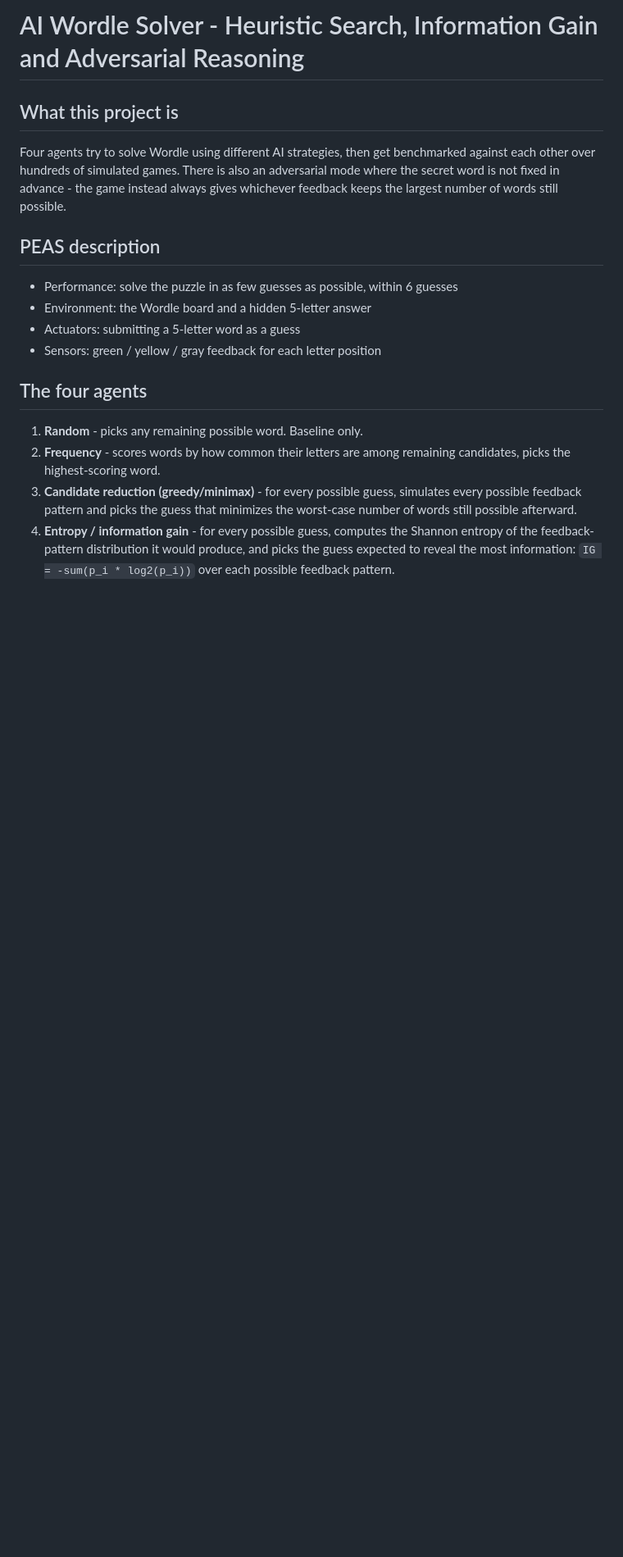
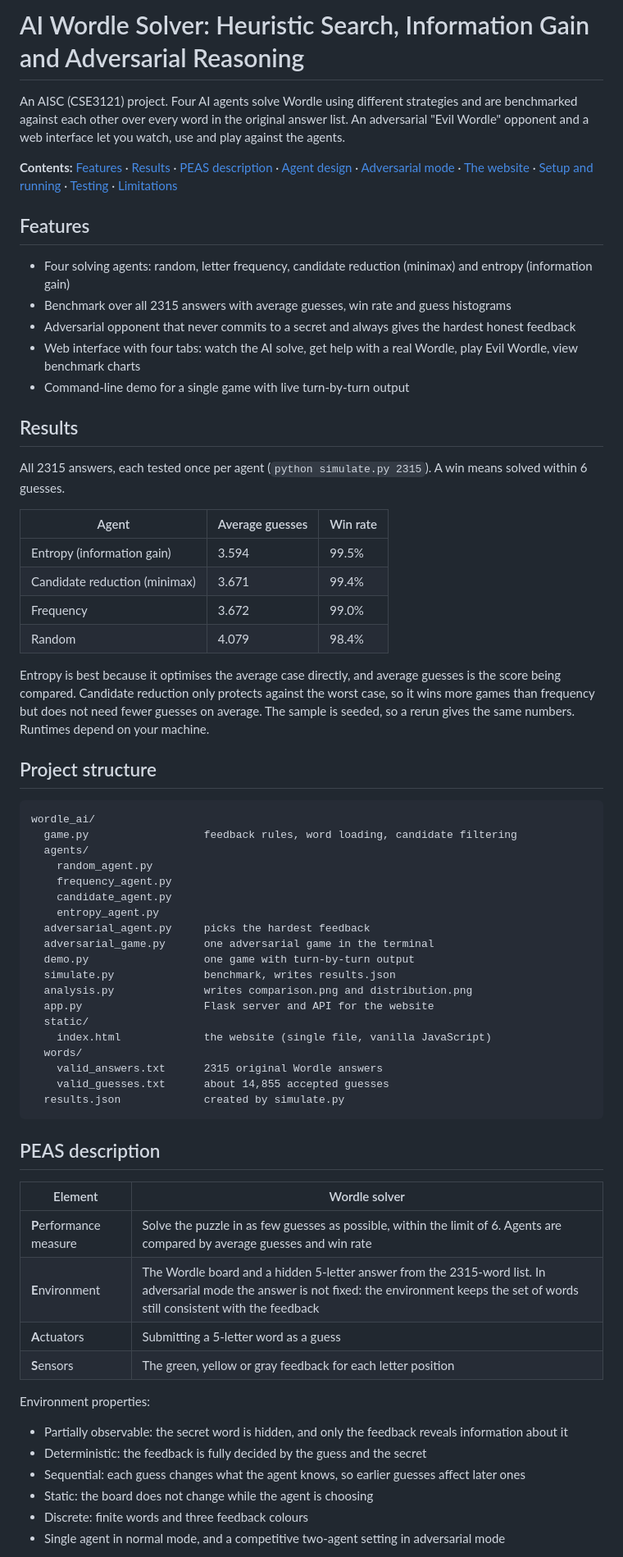
Before and after one commit to TanishaHirpara/Ai-Wordle, a Markdown page: README.md, the part around one of its changes. Shown at 82% size. GitHub-like rendering; blank space fills up the shorter version.

````diff
--- a/README.md
+++ b/README.md
@@ -1,29 +1,69 @@
-# AI Wordle Solver - Heuristic Search, Information Gain and Adversarial Reasoning
+# AI Wordle Solver: Heuristic Search, Information Gain and Adversarial Reasoning
 
-## What this project is
+An AISC (CSE3121) project. Four AI agents solve Wordle using different strategies and are benchmarked against each other over every word in the original answer list. An adversarial "Evil Wordle" opponent and a web interface let you watch, use and play against the agents.
 
-Four agents try to solve Wordle using different AI strategies, then get benchmarked
-against each other over hundreds of simulated games. There is also an adversarial
-mode where the secret word is not fixed in advance - the game instead always gives
-whichever feedback keeps the largest number of words still possible.
+**Contents:** [Features](#features) · [Results](#results) · [PEAS description](#peas-description) · [Agent design](#agent-design) · [Adversarial mode](#adversarial-mode) · [The website](#the-website) · [Setup and running](#setup-and-running) · [Testing](#testing) · [Limitations](#limitations)
+
+## Features
+
+- Four solving agents: random, letter frequency, candidate reduction (minimax) and entropy (information gain)
+- Benchmark over all 2315 answers with average guesses, win rate and guess histograms
+- Adversarial opponent that never commits to a secret and always gives the hardest honest feedback
+- Web interface with four tabs: watch the AI solve, get help with a real Wordle, play Evil Wordle, view benchmark charts
+- Command-line demo for a single game with live turn-by-turn output
+
+## Results
+
+All 2315 answers, each tested once per agent (`python simulate.py 2315`). A win means solved within 6 guesses.
+
+| Agent | Average guesses | Win rate |
+|---|---|---|
+| Entropy (information gain) | 3.594 | 99.5% |
+| Candidate reduction (minimax) | 3.671 | 99.4% |
+| Frequency | 3.672 | 99.0% |
+| Random | 4.079 | 98.4% |
+
+Entropy is best because it optimises the average case directly, and average guesses is the score being compared. Candidate reduction only protects against the worst case, so it wins more games than frequency but does not need fewer guesses on average. The sample is seeded, so a rerun gives the same numbers. Runtimes depend on your machine.
+
+## Project structure
+
+```
+wordle_ai/
+  game.py                  feedback rules, word loading, candidate filtering
+  agents/
+    random_agent.py
+    frequency_agent.py
+    candidate_agent.py
+    entropy_agent.py
+  adversarial_agent.py     picks the hardest feedback
+  adversarial_game.py      one adversarial game in the terminal
+  demo.py                  one game with turn-by-turn output
+  simulate.py              benchmark, writes results.json
+  analysis.py              writes comparison.png and distribution.png
+  app.py                   Flask server and API for the website
+  static/
+    index.html             the website (single file, vanilla JavaScript)
+  words/
+    valid_answers.txt      2315 original Wordle answers
+    valid_guesses.txt      about 14,855 accepted guesses
+  results.json             created by simulate.py
+```
 
 ## PEAS description
 
-- Performance: solve the puzzle in as few guesses as possible, within 6 guesses
-- Environment: the Wordle board and a hidden 5-letter answer
-- Actuators: submitting a 5-letter word as a guess
-- Sensors: green / yellow / gray feedback for each letter position
+| Element | Wordle solver |
+|---|---|
+| **P**erformance measure | Solve the puzzle in as few guesses as possible, within the limit of 6. Agents are compared by average guesses and win rate |
+| **E**nvironment | The Wordle board and a hidden 5-letter answer from the 2315-word list. In adversarial mode the answer is not fixed: the environment keeps the set of words still consistent with the feedback |
+| **A**ctuators | Submitting a 5-letter word as a guess |
+| **S**ensors | The green, yellow or gray feedback for each letter position |
 
-## The four agents
+Environment properties:
 
-1. **Random** - picks any remaining possible word. Baseline only.
-2. **Frequency** - scores words by how common their letters are among remaining
-   candidates, picks the highest-scoring word.
-3. **Candidate reduction (greedy/minimax)** - for every possible guess, simulates
-   every possible feedback pattern and picks the guess that minimizes the
-   worst-case number of words still possible afterward.
-4. **Entropy / information gain** - for every possible guess, computes the
-   Shannon entropy of the feedback-pattern distribution it would produce, and
-   picks the guess expected to reveal the most information:
-   `IG = -sum(p_i * log2(p_i))` over each possible feedback pattern.
+- Partially observable: the secret word is hidden, and only the feedback reveals information about it
+- Deterministic: the feedback is fully decided by the guess and the secret
+- Sequential: each guess changes what the agent knows, so earlier guesses affect later ones
+- Static: the board does not change while the agent is choosing
+- Discrete: finite words and three feedback colours
+- Single agent in normal mode, and a competitive two-agent setting in adversarial mode
 
````
Also changed, not shown: other parts of README.md (+111 -57 lines).
